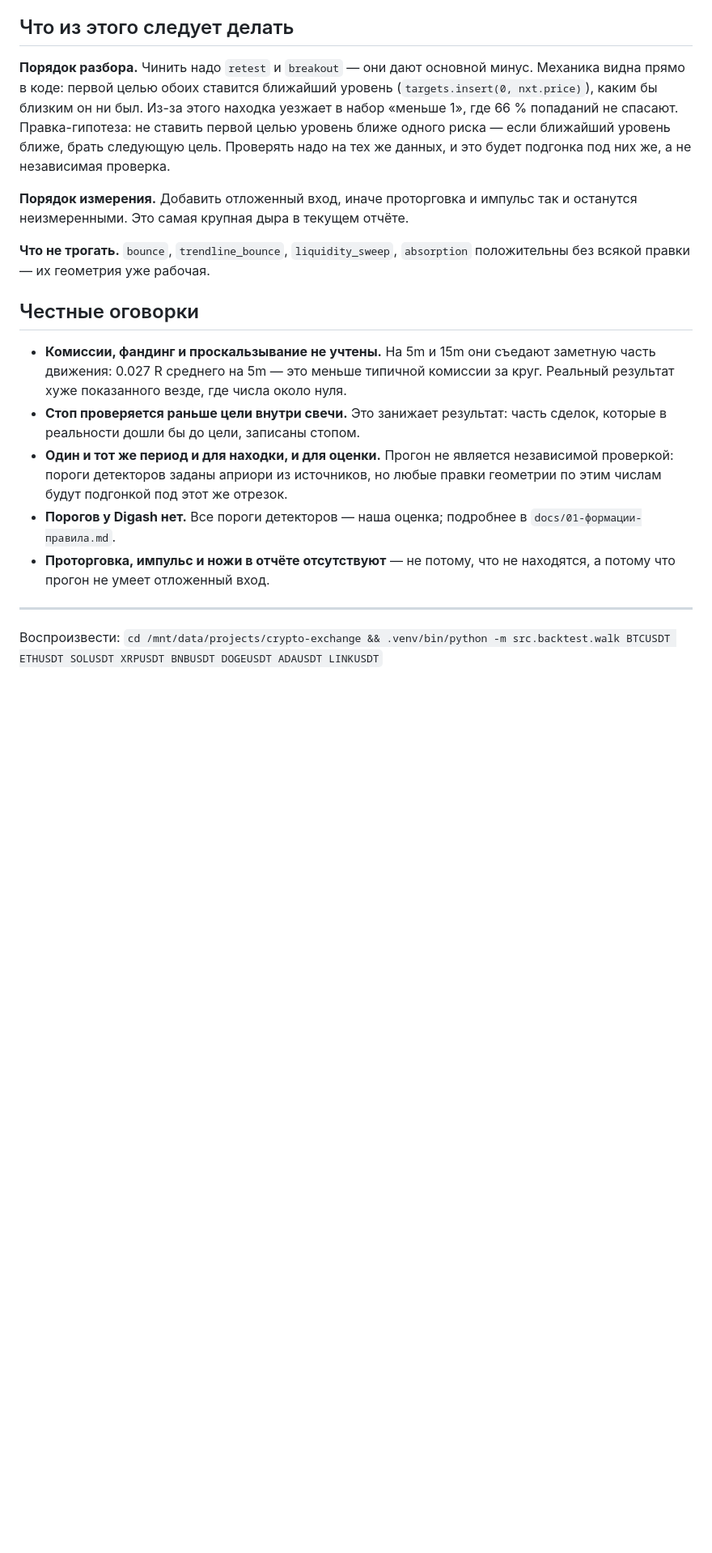
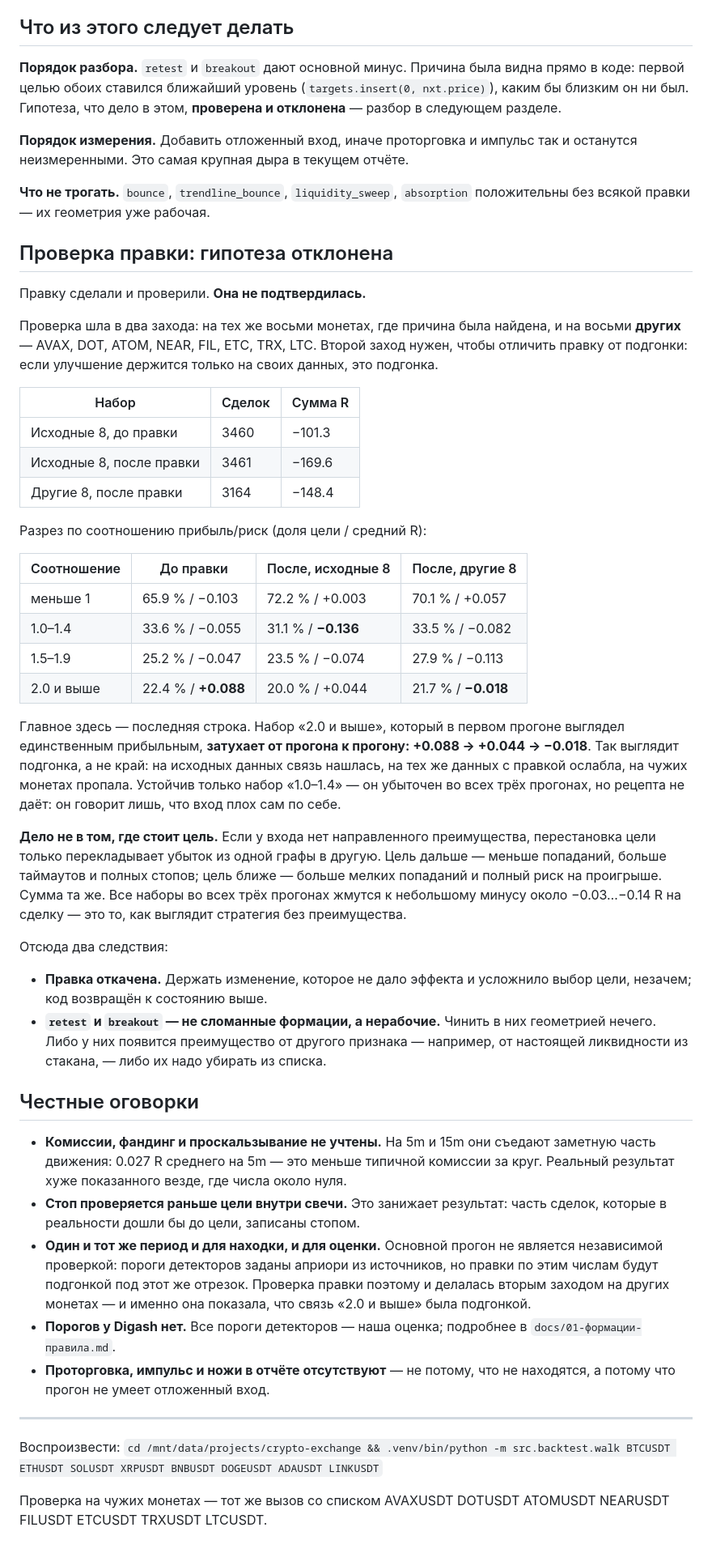
Before and after one commit to IIPOCTO4EJIOBEK/crypto-screener, a Markdown page: docs/03-результаты-прогона.md, the part around the change. Shown at 81% size. Drawn GitHub-style; blank space fills up the shorter version.

Commit message:
Проверка правки геометрии: гипотеза отклонена
Правка «первой целью не ставить уровень ближе одного риска» сделана,
проверена на исходных восьми монетах и на восьми других, и откачена.

- на исходных монетах стало хуже: −101.3 R → −169.6 R;
- набор «соотношение 2.0 и выше», выглядевший прибыльным в первом
  прогоне, затухает от прогона к прогону: +0.088 → +0.044 → −0.018;
- на чужих монетах `retest` и `breakout` теряют так же, как на своих.

Вывод: дело не в месте цели. Без направленного преимущества перестановка
цели лишь перекладывает убыток — все наборы жмутся к −0.03…−0.14 R.
`retest` и `breakout` — не сломанные формации, а нерабочие.

Co-Authored-By: Claude Sonnet 4.5 <noreply@anthropic.com>

```diff
--- a/docs/03-результаты-прогона.md
+++ b/docs/03-результаты-прогона.md
@@ -133,19 +133,64 @@ False`), а прогон торгует только разрешённые:
 
 ## Что из этого следует делать
 
-**Порядок разбора.** Чинить надо `retest` и `breakout` — они дают основной
-минус. Механика видна прямо в коде: первой целью обоих ставится ближайший
-уровень (`targets.insert(0, nxt.price)`), каким бы близким он ни был. Из-за
-этого находка уезжает в набор «меньше 1», где 66 % попаданий не спасают.
-Правка-гипотеза: не ставить первой целью уровень ближе одного риска — если
-ближайший уровень ближе, брать следующую цель. Проверять надо на тех же
-данных, и это будет подгонка под них же, а не независимая проверка.
+**Порядок разбора.** `retest` и `breakout` дают основной минус. Причина
+была видна прямо в коде: первой целью обоих ставился ближайший уровень
+(`targets.insert(0, nxt.price)`), каким бы близким он ни был. Гипотеза, что
+дело в этом, **проверена и отклонена** — разбор в следующем разделе.
 
 **Порядок измерения.** Добавить отложенный вход, иначе проторговка и импульс
 так и останутся неизмеренными. Это самая крупная дыра в текущем отчёте.
 
 **Что не трогать.** `bounce`, `trendline_bounce`, `liquidity_sweep`,
 `absorption` положительны без всякой правки — их геометрия уже рабочая.
+
+## Проверка правки: гипотеза отклонена
+
+Правку сделали и проверили. **Она не подтвердилась.**
+
+Проверка шла в два захода: на тех же восьми монетах, где причина была
+найдена, и на восьми **других** — AVAX, DOT, ATOM, NEAR, FIL, ETC, TRX,
+LTC. Второй заход нужен, чтобы отличить правку от подгонки: если улучшение
+держится только на своих данных, это подгонка.
+
+| Набор | Сделок | Сумма R |
+|---|---|---|
+| Исходные 8, до правки | 3460 | −101.3 |
+| Исходные 8, после правки | 3461 | −169.6 |
+| Другие 8, после правки | 3164 | −148.4 |
+
+Разрез по соотношению прибыль/риск (доля цели / средний R):
+
+| Соотношение | До правки | После, исходные 8 | После, другие 8 |
+|---|---|---|---|
+| меньше 1 | 65.9 % / −0.103 | 72.2 % / +0.003 | 70.1 % / +0.057 |
+| 1.0–1.4 | 33.6 % / −0.055 | 31.1 % / **−0.136** | 33.5 % / −0.082 |
+| 1.5–1.9 | 25.2 % / −0.047 | 23.5 % / −0.074 | 27.9 % / −0.113 |
+| 2.0 и выше | 22.4 % / **+0.088** | 20.0 % / +0.044 | 21.7 % / **−0.018** |
+
+Главное здесь — последняя строка. Набор «2.0 и выше», который в первом
+прогоне выглядел единственным прибыльным, **затухает от прогона к прогону:
++0.088 → +0.044 → −0.018**. Так выглядит подгонка, а не край: на исходных
+данных связь нашлась, на тех же данных с правкой ослабла, на чужих монетах
+пропала. Устойчив только набор «1.0–1.4» — он убыточен во всех трёх
+прогонах, но рецепта не даёт: он говорит лишь, что вход плох сам по себе.
+
+**Дело не в том, где стоит цель.** Если у входа нет направленного
+преимущества, перестановка цели только перекладывает убыток из одной графы
+в другую. Цель дальше — меньше попаданий, больше таймаутов и полных
+стопов; цель ближе — больше мелких попаданий и полный риск на проигрыше.
+Сумма та же. Все наборы во всех трёх прогонах жмутся к небольшому минусу
+около −0.03…−0.14 R на сделку — это то, как выглядит стратегия без
+преимущества.
+
+Отсюда два следствия:
+
+- **Правка откачена.** Держать изменение, которое не дало эффекта и
+  усложнило выбор цели, незачем; код возвращён к состоянию выше.
+- **`retest` и `breakout` — не сломанные формации, а нерабочие.** Чинить в
+  них геометрией нечего. Либо у них появится преимущество от другого
+  признака — например, от настоящей ликвидности из стакана, — либо их надо
+  убирать из списка.
 
 ## Честные оговорки
 
@@ -155,9 +200,11 @@ False`), а прогон торгует только разрешённые:
   числа около нуля.
 - **Стоп проверяется раньше цели внутри свечи.** Это занижает результат:
   часть сделок, которые в реальности дошли бы до цели, записаны стопом.
-- **Один и тот же период и для находки, и для оценки.** Прогон не является
-  независимой проверкой: пороги детекторов заданы априори из источников, но
-  любые правки геометрии по этим числам будут подгонкой под этот же отрезок.
+- **Один и тот же период и для находки, и для оценки.** Основной прогон не
+  является независимой проверкой: пороги детекторов заданы априори из
+  источников, но правки по этим числам будут подгонкой под этот же отрезок.
+  Проверка правки поэтому и делалась вторым заходом на других монетах — и
+  именно она показала, что связь «2.0 и выше» была подгонкой.
 - **Порогов у Digash нет.** Все пороги детекторов — наша оценка; подробнее
   в `docs/01-формации-правила.md`.
 - **Проторговка, импульс и ножи в отчёте отсутствуют** — не потому, что не
@@ -168,3 +215,6 @@ False`), а прогон торгует только разрешённые:
 Воспроизвести: `cd /mnt/data/projects/crypto-exchange && .venv/bin/python -m
 src.backtest.walk BTCUSDT ETHUSDT SOLUSDT XRPUSDT BNBUSDT DOGEUSDT ADAUSDT
 LINKUSDT`
+
+Проверка на чужих монетах — тот же вызов со списком AVAXUSDT DOTUSDT
+ATOMUSDT NEARUSDT FILUSDT ETCUSDT TRXUSDT LTCUSDT.
```
